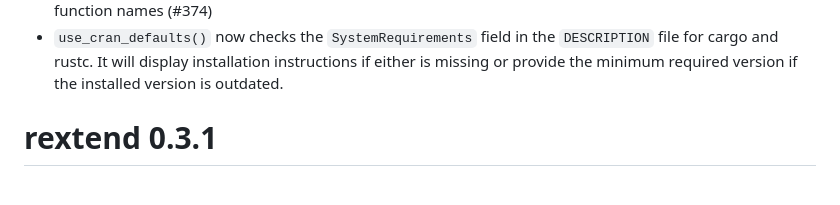
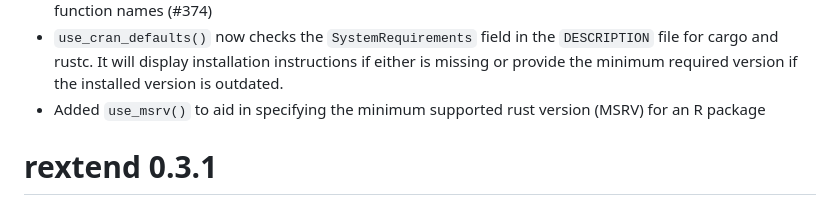
Before and after one commit to extendr/rextendr, a Markdown page: NEWS.md, the part around the change. Rendered like a GitHub page.

Commit message:
update news with msrv (#385)

```diff
--- a/NEWS.md
+++ b/NEWS.md
@@ -15,6 +15,7 @@
 * Added `use_crate()` function to make adding dependencies to Cargo.toml easier within R, similar to `usethis::use_package()` (#361)
 * Fixed an issue in `rust_source()` family of functions that prevented usage of `r#` escape sequences in Rust function names (#374)
 * `use_cran_defaults()` now checks the `SystemRequirements` field in the `DESCRIPTION` file for cargo and rustc. It will display installation instructions if either is missing or provide the minimum required version if the installed version is outdated.
+* Added `use_msrv()` to aid in specifying the minimum supported rust version (MSRV) for an R package
 
 # rextend 0.3.1
 
```
